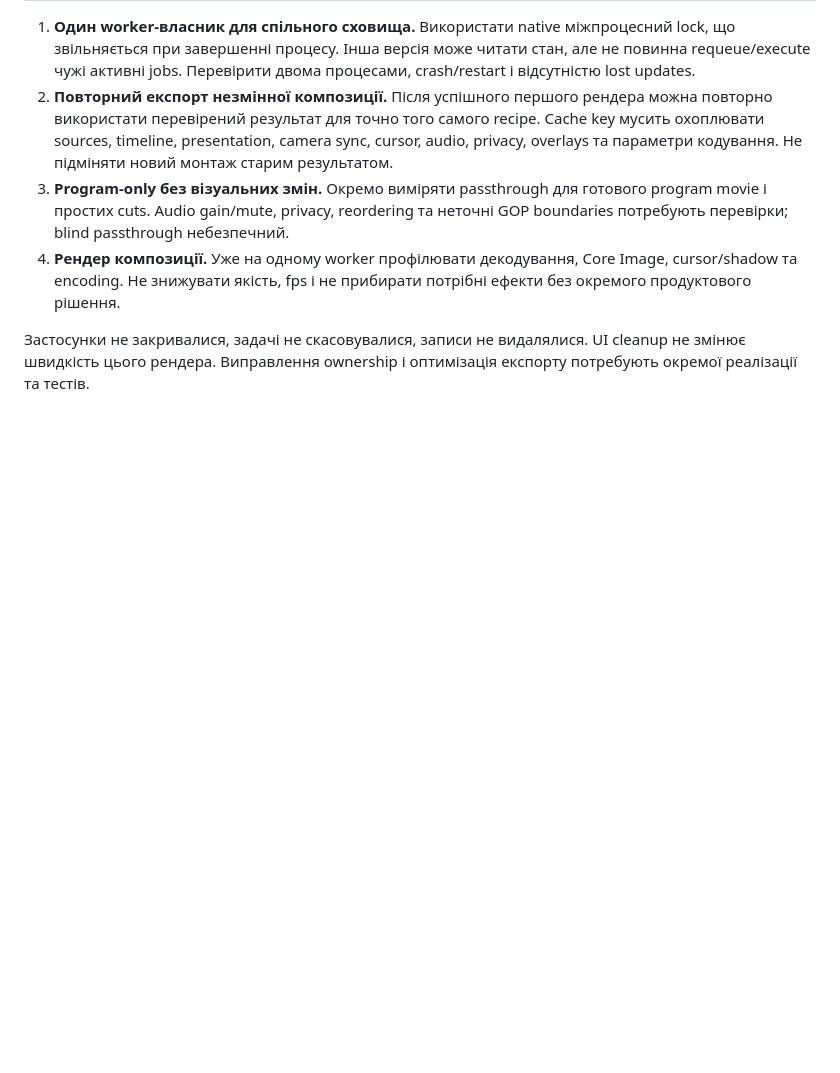
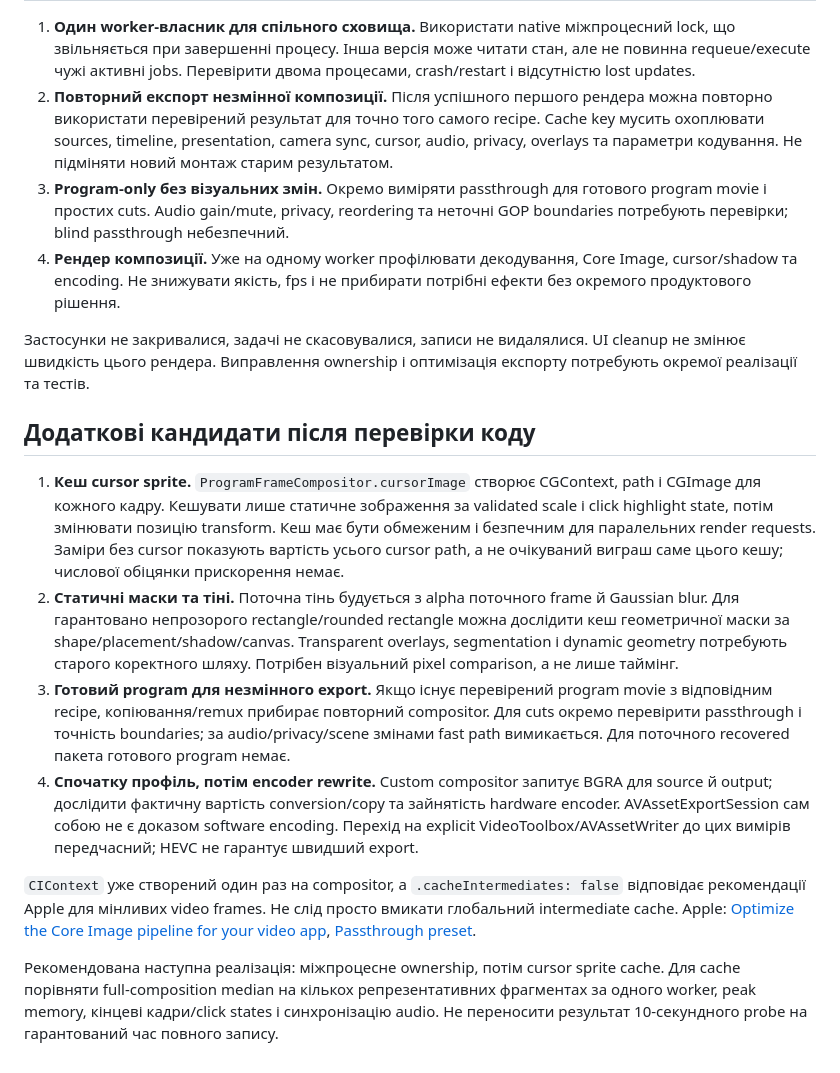
Before and after one commit to rmarinsky/StudioRecorder, a Markdown page: Docs/reviews/export-performance-2026-10-01.md, the part around the change. GitHub-like rendering; blank space fills up the shorter version.

Commit message:
docs: record isolated PR validation and export optimization options

```diff
--- a/Docs/reviews/export-performance-2026-10-01.md
+++ b/Docs/reviews/export-performance-2026-10-01.md
@@ -61,3 +61,14 @@
 4. **Рендер композиції.** Уже на одному worker профілювати декодування, Core Image, cursor/shadow та encoding. Не знижувати якість, fps і не прибирати потрібні ефекти без окремого продуктового рішення.
 
 Застосунки не закривалися, задачі не скасовувалися, записи не видалялися. UI cleanup не змінює швидкість цього рендера. Виправлення ownership і оптимізація експорту потребують окремої реалізації та тестів.
+
+## Додаткові кандидати після перевірки коду
+
+1. **Кеш cursor sprite.** `ProgramFrameCompositor.cursorImage` створює CGContext, path і CGImage для кожного кадру. Кешувати лише статичне зображення за validated scale і click highlight state, потім змінювати позицію transform. Кеш має бути обмеженим і безпечним для паралельних render requests. Заміри без cursor показують вартість усього cursor path, а не очікуваний виграш саме цього кешу; числової обіцянки прискорення немає.
+2. **Статичні маски та тіні.** Поточна тінь будується з alpha поточного frame й Gaussian blur. Для гарантовано непрозорого rectangle/rounded rectangle можна дослідити кеш геометричної маски за shape/placement/shadow/canvas. Transparent overlays, segmentation і dynamic geometry потребують старого коректного шляху. Потрібен візуальний pixel comparison, а не лише таймінг.
+3. **Готовий program для незмінного export.** Якщо існує перевірений program movie з відповідним recipe, копіювання/remux прибирає повторний compositor. Для cuts окремо перевірити passthrough і точність boundaries; за audio/privacy/scene змінами fast path вимикається. Для поточного recovered пакета готового program немає.
+4. **Спочатку профіль, потім encoder rewrite.** Custom compositor запитує BGRA для source й output; дослідити фактичну вартість conversion/copy та зайнятість hardware encoder. AVAssetExportSession сам собою не є доказом software encoding. Перехід на explicit VideoToolbox/AVAssetWriter до цих вимірів передчасний; HEVC не гарантує швидший export.
+
+`CIContext` уже створений один раз на compositor, а `.cacheIntermediates: false` відповідає рекомендації Apple для мінливих video frames. Не слід просто вмикати глобальний intermediate cache. Apple: [Optimize the Core Image pipeline for your video app](https://developer.apple.com/videos/play/wwdc2020/10008/), [Passthrough preset](https://developer.apple.com/documentation/avfoundation/avassetexportpresetpassthrough).
+
+Рекомендована наступна реалізація: міжпроцесне ownership, потім cursor sprite cache. Для cache порівняти full-composition median на кількох репрезентативних фрагментах за одного worker, peak memory, кінцеві кадри/click states і синхронізацію audio. Не переносити результат 10-секундного probe на гарантований час повного запису.
```
Also changed, not shown: Docs/reviews/ui-button-audit-2026-10-01.md (+8 -0 lines).
